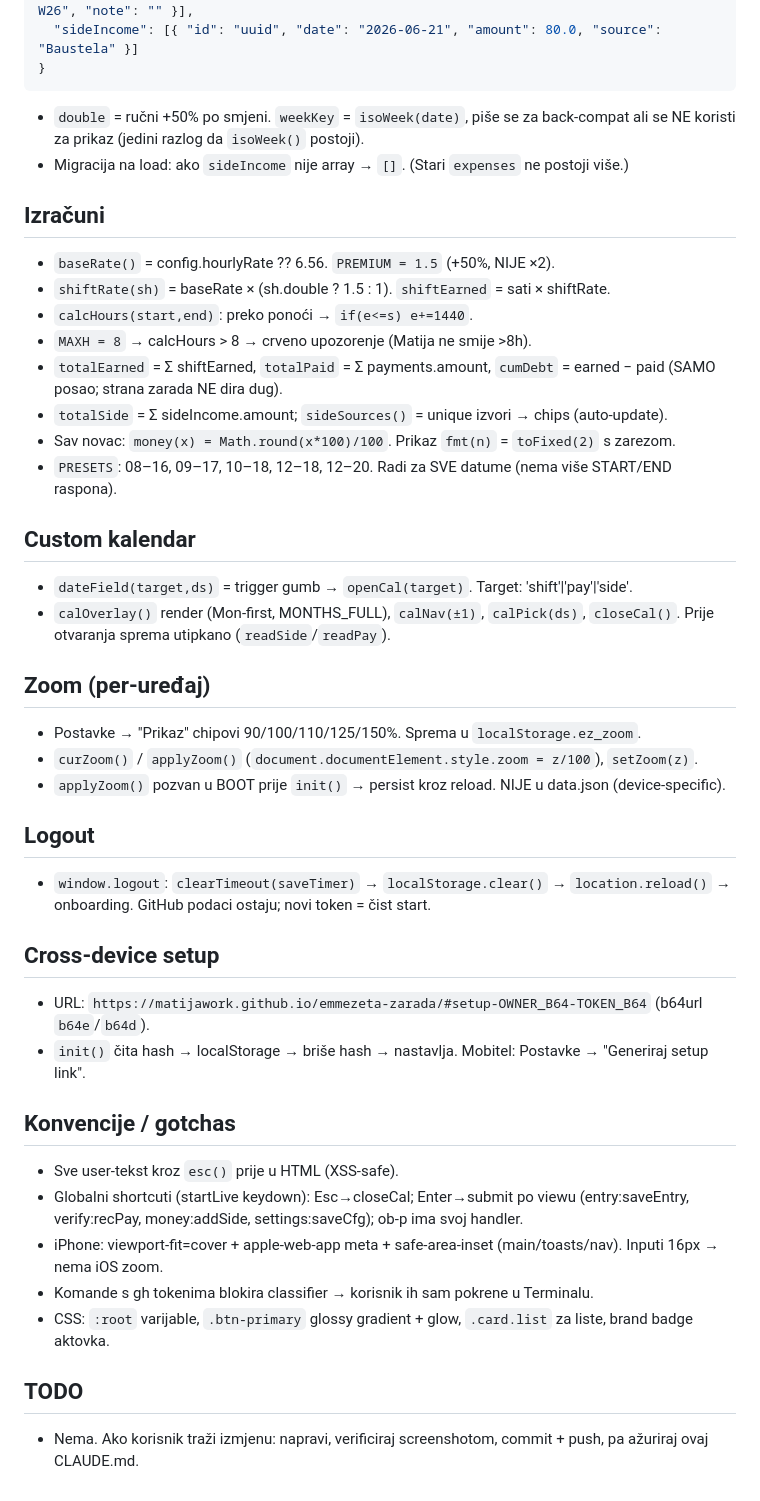
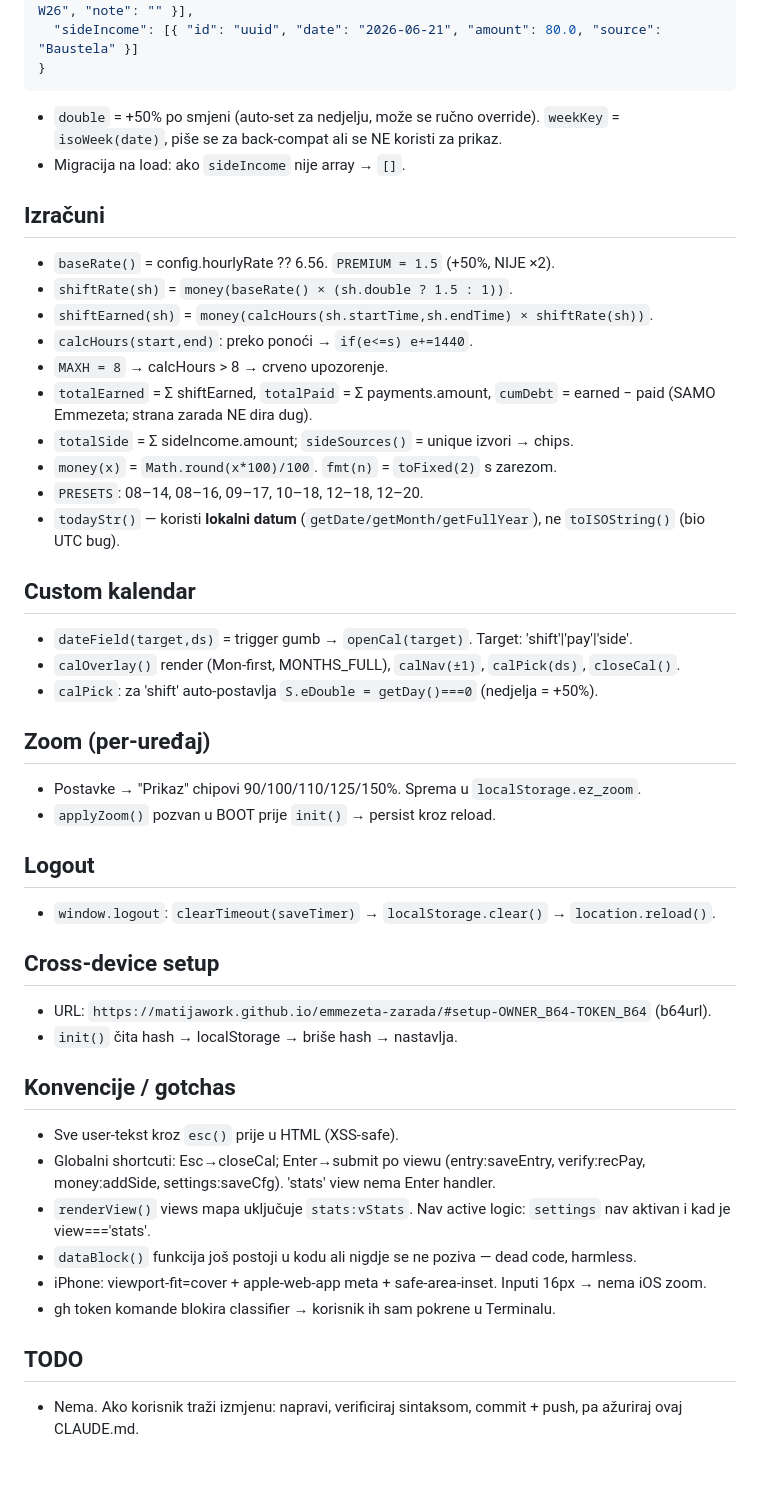
Before and after one commit to matijawork/emmezeta-zarada, a Markdown page: CLAUDE.md, the part around one of its changes. Drawn GitHub-style.

````diff
--- a/CLAUDE.md
+++ b/CLAUDE.md
@@ -46,41 +52,44 @@ Repo se zove `emmezeta-zarada` (infra ime), ali app je **generički** — u UI-u
   "sideIncome": [{ "id": "uuid", "date": "2026-06-21", "amount": 80.0, "source": "Baustela" }]
 }
 ```
-- `double` = ručni +50% po smjeni. `weekKey` = `isoWeek(date)`, piše se za back-compat ali se NE koristi za prikaz (jedini razlog da `isoWeek()` postoji).
-- Migracija na load: ako `sideIncome` nije array → `[]`. (Stari `expenses` ne postoji više.)
+- `double` = +50% po smjeni (auto-set za nedjelju, može se ručno override). `weekKey` = `isoWeek(date)`, piše se za back-compat ali se NE koristi za prikaz.
+- Migracija na load: ako `sideIncome` nije array → `[]`.
 
 ## Izračuni
 - `baseRate()` = config.hourlyRate ?? 6.56. `PREMIUM = 1.5` (+50%, NIJE ×2).
-- `shiftRate(sh)` = baseRate × (sh.double ? 1.5 : 1). `shiftEarned` = sati × shiftRate.
+- `shiftRate(sh)` = `money(baseRate() × (sh.double ? 1.5 : 1))`.
+- `shiftEarned(sh)` = `money(calcHours(sh.startTime,sh.endTime) × shiftRate(sh))`.
 - `calcHours(start,end)`: preko ponoći → `if(e<=s) e+=1440`.
-- `MAXH = 8` → calcHours > 8 → crveno upozorenje (Matija ne smije >8h).
-- `totalEarned` = Σ shiftEarned, `totalPaid` = Σ payments.amount, `cumDebt` = earned − paid (SAMO posao; strana zarada NE dira dug).
-- `totalSide` = Σ sideIncome.amount; `sideSources()` = unique izvori → chips (auto-update).
-- Sav novac: `money(x) = Math.round(x*100)/100`. Prikaz `fmt(n)` = `toFixed(2)` s zarezom.
-- `PRESETS`: 08–16, 09–17, 10–18, 12–18, 12–20. Radi za SVE datume (nema više START/END raspona).
+- `MAXH = 8` → calcHours > 8 → crveno upozorenje.
+- `totalEarned` = Σ shiftEarned, `totalPaid` = Σ payments.amount, `cumDebt` = earned − paid (SAMO Emmezeta; strana zarada NE dira dug).
+- `totalSide` = Σ sideIncome.amount; `sideSources()` = unique izvori → chips.
+- `money(x)` = `Math.round(x*100)/100`. `fmt(n)` = `toFixed(2)` s zarezom.
+- `PRESETS`: 08–14, 08–16, 09–17, 10–18, 12–18, 12–20.
+- `todayStr()` — koristi **lokalni datum** (`getDate/getMonth/getFullYear`), ne `toISOString()` (bio UTC bug).
 
 ## Custom kalendar
 - `dateField(target,ds)` = trigger gumb → `openCal(target)`. Target: 'shift'|'pay'|'side'.
-- `calOverlay()` render (Mon-first, MONTHS_FULL), `calNav(±1)`, `calPick(ds)`, `closeCal()`. Prije otvaranja sprema utipkano (`readSide`/`readPay`).
+- `calOverlay()` render (Mon-first, MONTHS_FULL), `calNav(±1)`, `calPick(ds)`, `closeCal()`.
+- `calPick`: za 'shift' auto-postavlja `S.eDouble = getDay()===0` (nedjelja = +50%).
 
 ## Zoom (per-uređaj)
 - Postavke → "Prikaz" chipovi 90/100/110/125/150%. Sprema u `localStorage.ez_zoom`.
-- `curZoom()` / `applyZoom()` (`document.documentElement.style.zoom = z/100`), `setZoom(z)`.
-- `applyZoom()` pozvan u BOOT prije `init()` → persist kroz reload. NIJE u data.json (device-specific).
+- `applyZoom()` pozvan u BOOT prije `init()` → persist kroz reload.
 
 ## Logout
-- `window.logout`: `clearTimeout(saveTimer)` → `localStorage.clear()` → `location.reload()` → onboarding. GitHub podaci ostaju; novi token = čist start.
+- `window.logout`: `clearTimeout(saveTimer)` → `localStorage.clear()` → `location.reload()`.
 
 ## Cross-device setup
-- URL: `https://matijawork.github.io/emmezeta-zarada/#setup-OWNER_B64-TOKEN_B64` (b64url `b64e`/`b64d`).
-- `init()` čita hash → localStorage → briše hash → nastavlja. Mobitel: Postavke → "Generiraj setup link".
+- URL: `https://matijawork.github.io/emmezeta-zarada/#setup-OWNER_B64-TOKEN_B64` (b64url).
+- `init()` čita hash → localStorage → briše hash → nastavlja.
 
 ## Konvencije / gotchas
 - Sve user-tekst kroz `esc()` prije u HTML (XSS-safe).
-- Globalni shortcuti (startLive keydown): Esc→closeCal; Enter→submit po viewu (entry:saveEntry, verify:recPay, money:addSide, settings:saveCfg); ob-p ima svoj handler.
-- iPhone: viewport-fit=cover + apple-web-app meta + safe-area-inset (main/toasts/nav). Inputi 16px → nema iOS zoom.
-- Komande s gh tokenima blokira classifier → korisnik ih sam pokrene u Terminalu.
-- CSS: `:root` varijable, `.btn-primary` glossy gradient + glow, `.card.list` za liste, brand badge aktovka.
+- Globalni shortcuti: Esc→closeCal; Enter→submit po viewu (entry:saveEntry, verify:recPay, money:addSide, settings:saveCfg). 'stats' view nema Enter handler.
+- `renderView()` views mapa uključuje `stats:vStats`. Nav active logic: `settings` nav aktivan i kad je view==='stats'.
+- `dataBlock()` funkcija još postoji u kodu ali nigdje se ne poziva — dead code, harmless.
+- iPhone: viewport-fit=cover + apple-web-app meta + safe-area-inset. Inputi 16px → nema iOS zoom.
+- gh token komande blokira classifier → korisnik ih sam pokrene u Terminalu.
 
 ## TODO
-- Nema. Ako korisnik traži izmjenu: napravi, verificiraj screenshotom, commit + push, pa ažuriraj ovaj CLAUDE.md.
+- Nema. Ako korisnik traži izmjenu: napravi, verificiraj sintaksom, commit + push, pa ažuriraj ovaj CLAUDE.md.
````
Also changed, not shown: other parts of CLAUDE.md (+22 -16 lines).
